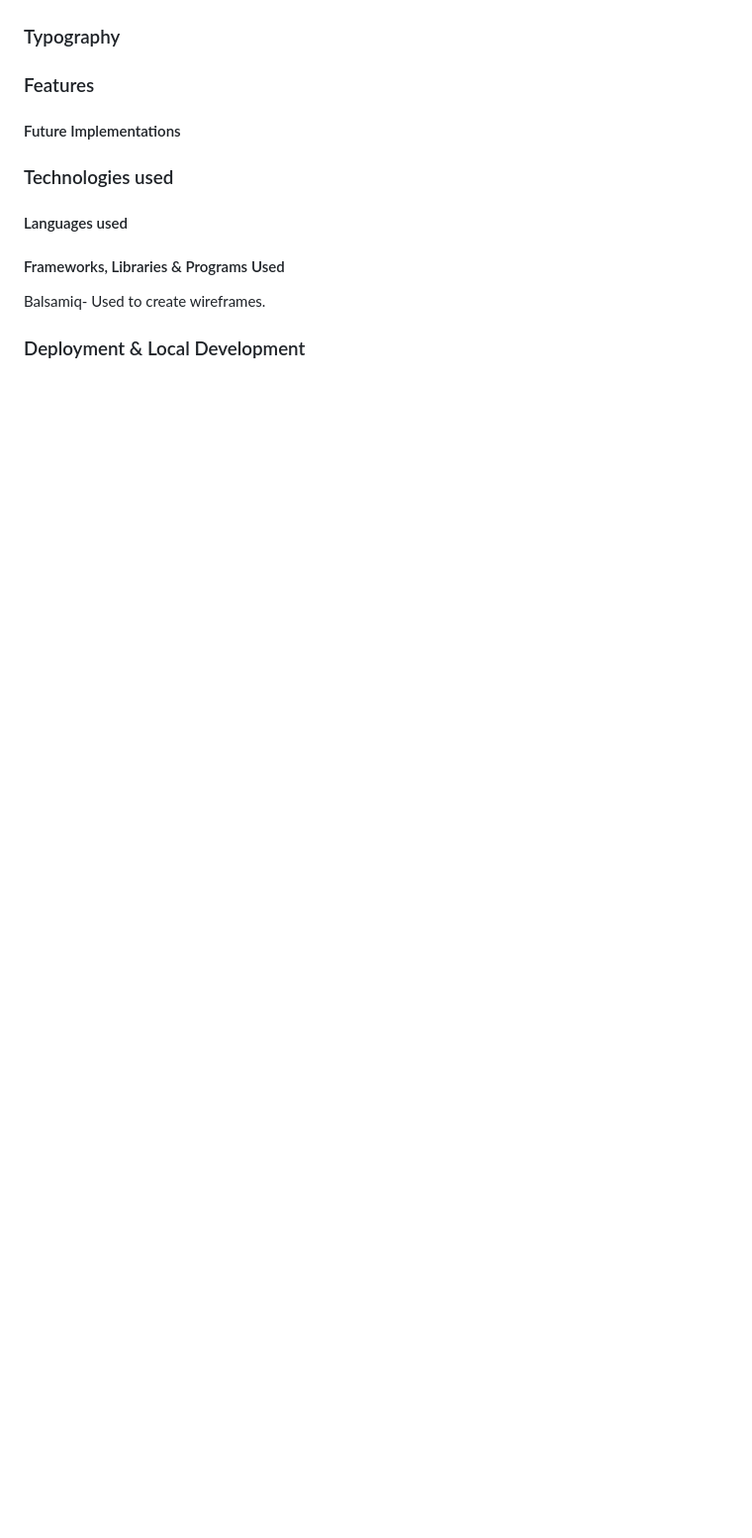
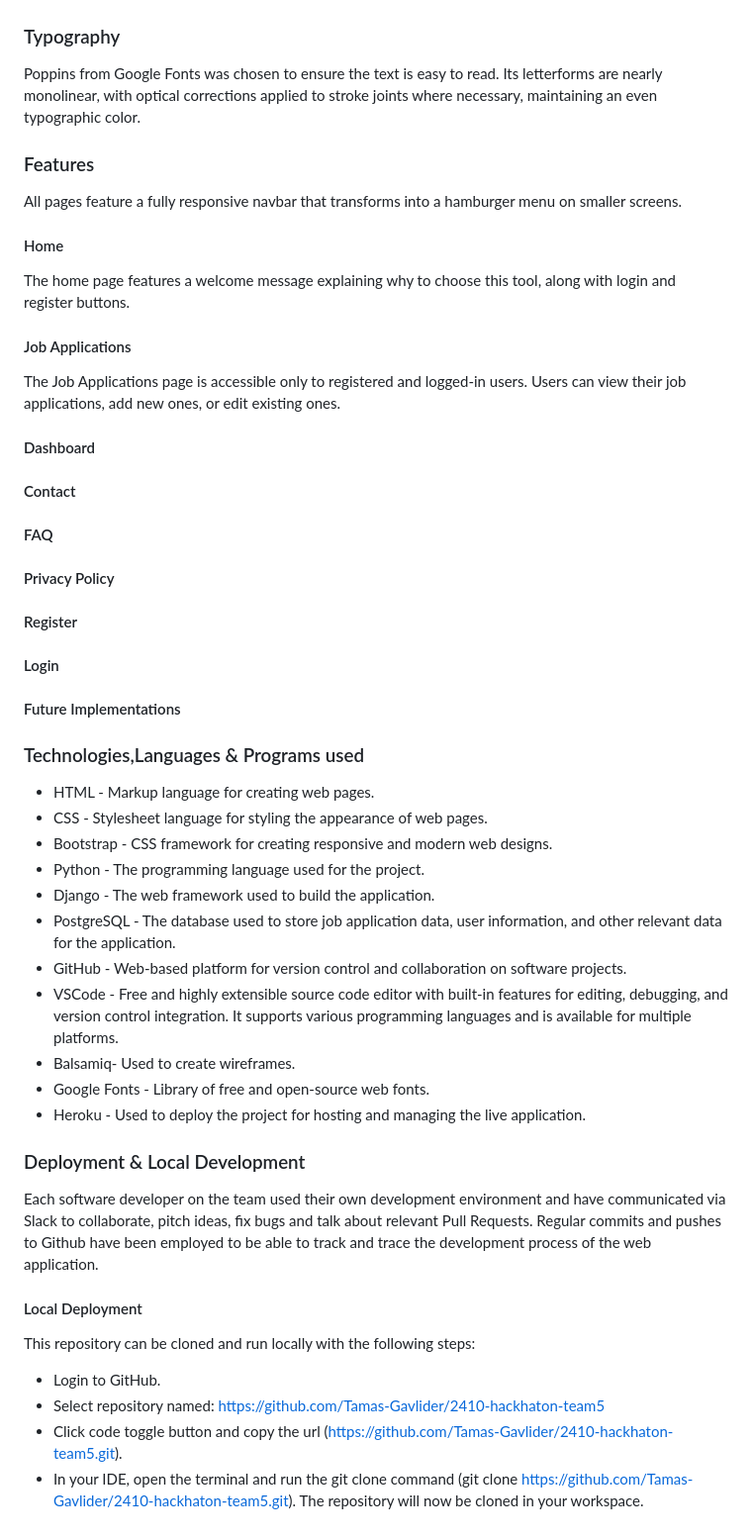
Before and after one commit to Tamas-Gavlider/2410-hackhaton-team5, a Markdown page: README.md, the part around the change printed below. Shown: that part at 99% size. Rendered like a GitHub page; blank space fills up the shorter version.

Commit message:
Removed kanban.js script from base html, add details to readme

```diff
--- a/README.md
+++ b/README.md
@@ -24,16 +46,57 @@ Help<br>
 
 ### Typography
 
+Poppins from Google Fonts was chosen to ensure the text is easy to read. Its letterforms are nearly monolinear, with optical corrections applied to stroke joints where necessary, maintaining an even typographic color.
+
 ### Features
+
+All pages feature a fully responsive navbar that transforms into a hamburger menu on smaller screens.
+
+#### Home
+
+The home page features a welcome message explaining why to choose this tool, along with login and register buttons.
+
+#### Job Applications
+
+The Job Applications page is accessible only to registered and logged-in users. Users can view their job applications, add new ones, or edit existing ones.
+
+#### Dashboard
+
+#### Contact
+
+#### FAQ
+
+#### Privacy Policy
+
+#### Register
+
+#### Login
 
 #### Future Implementations
 
-### Technologies used
+### Technologies,Languages & Programs used
 
-#### Languages used
-
-#### Frameworks, Libraries & Programs Used
-
-Balsamiq- Used to create wireframes.
+- HTML - Markup language for creating web pages.
+- CSS - Stylesheet language for styling the appearance of web pages.
+- Bootstrap - CSS framework for creating responsive and modern web designs.
+- Python - The programming language used for the project.
+- Django - The web framework used to build the application.
+- PostgreSQL - The database used to store job application data, user information, and other relevant data for the application.
+- GitHub - Web-based platform for version control and collaboration on software projects.
+- VSCode - Free and highly extensible source code editor with built-in features for editing, debugging, and version control integration. It supports various programming languages and is available for multiple platforms.
+- Balsamiq- Used to create wireframes.
+- Google Fonts - Library of free and open-source web fonts.
+- Heroku - Used to deploy the project for hosting and managing the live application.
 
 ### Deployment & Local Development
+
+Each software developer on the team used their own development environment and have communicated via Slack to collaborate, pitch ideas, fix bugs and talk about relevant Pull Requests. Regular commits and pushes to Github have been employed to be able to track and trace the development process of the web application.
+
+#### Local Deployment
+
+This repository can be cloned and run locally with the following steps:
+
+- Login to GitHub.
+- Select repository named: https://github.com/Tamas-Gavlider/2410-hackhaton-team5
+- Click code toggle button and copy the url (https://github.com/Tamas-Gavlider/2410-hackhaton-team5.git).
+- In your IDE, open the terminal and run the git clone command (git clone https://github.com/Tamas-Gavlider/2410-hackhaton-team5.git). The repository will now be cloned in your workspace.
```
Also changed, not shown: other parts of README.md (+22 -0 lines), docs/colours.png (added), 1 other file.
